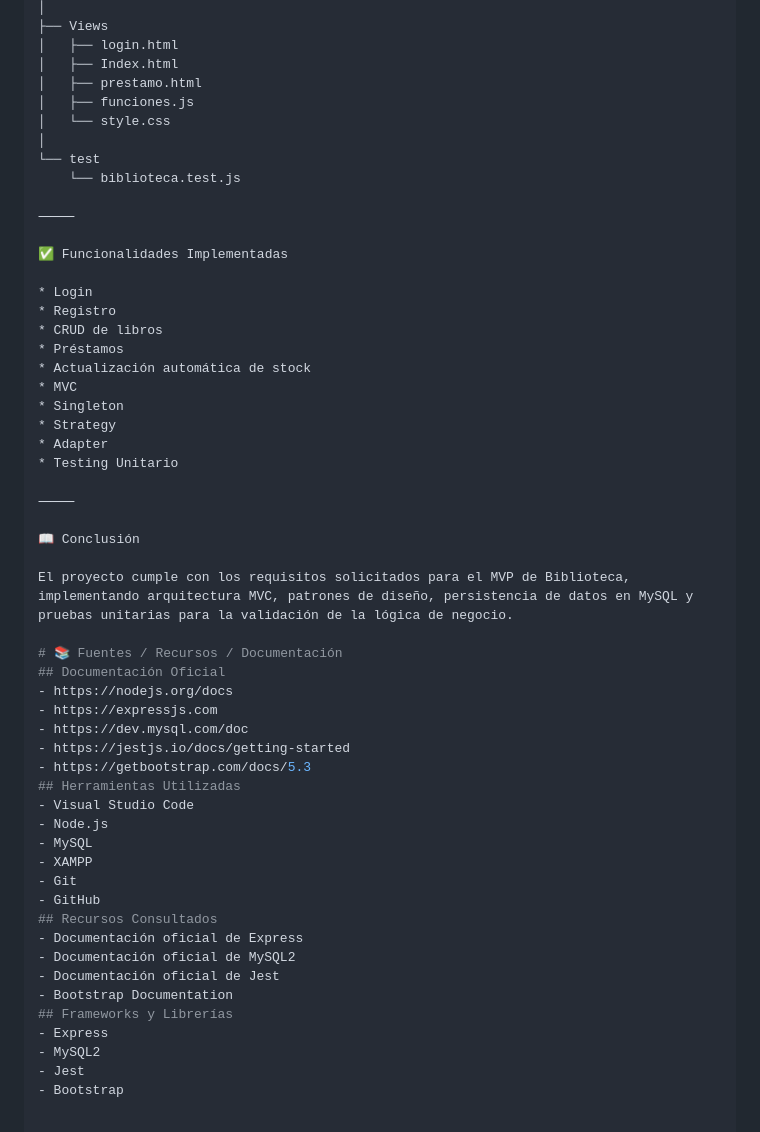
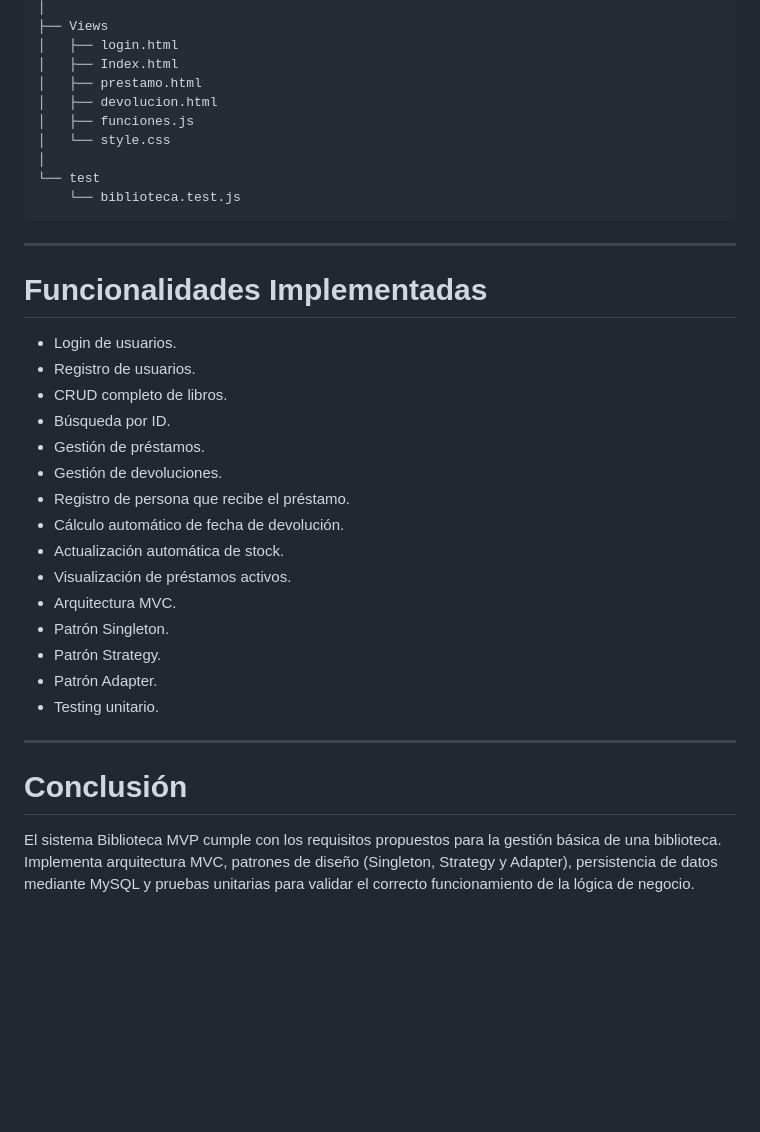
Before and after one commit to LaraLopez10/Lopez_Molina_Evaluacion1, a Markdown page: README.md, the part around one of its changes. GitHub-like rendering; blank space fills up the shorter version.

````diff
--- a/README.md
+++ b/README.md
@@ -179,54 +303,36 @@ Evaluacion1_Lopez_Molina
 │   ├── login.html
 │   ├── Index.html
 │   ├── prestamo.html
+│   ├── devolucion.html
 │   ├── funciones.js
 │   └── style.css
 │
 └── test
     └── biblioteca.test.js
+```
 
-⸻
+---
 
-✅ Funcionalidades Implementadas
+# Funcionalidades Implementadas
 
-* Login
-* Registro
-* CRUD de libros
-* Préstamos
-* Actualización automática de stock
-* MVC
-* Singleton
-* Strategy
-* Adapter
-* Testing Unitario
+* Login de usuarios.
+* Registro de usuarios.
+* CRUD completo de libros.
+* Búsqueda por ID.
+* Gestión de préstamos.
+* Gestión de devoluciones.
+* Registro de persona que recibe el préstamo.
+* Cálculo automático de fecha de devolución.
+* Actualización automática de stock.
+* Visualización de préstamos activos.
+* Arquitectura MVC.
+* Patrón Singleton.
+* Patrón Strategy.
+* Patrón Adapter.
+* Testing unitario.
 
-⸻
+---
 
-📖 Conclusión
+# Conclusión
 
-El proyecto cumple con los requisitos solicitados para el MVP de Biblioteca, implementando arquitectura MVC, patrones de diseño, persistencia de datos en MySQL y pruebas unitarias para la validación de la lógica de negocio.
-
-# 📚 Fuentes / Recursos / Documentación
-## Documentación Oficial
-- https://nodejs.org/docs
-- https://expressjs.com
-- https://dev.mysql.com/doc
-- https://jestjs.io/docs/getting-started
-- https://getbootstrap.com/docs/5.3
-## Herramientas Utilizadas
-- Visual Studio Code
-- Node.js
-- MySQL
-- XAMPP
-- Git
-- GitHub
-## Recursos Consultados
-- Documentación oficial de Express
-- Documentación oficial de MySQL2
-- Documentación oficial de Jest
-- Bootstrap Documentation
-## Frameworks y Librerías
-- Express
-- MySQL2
-- Jest
-- Bootstrap
+El sistema Biblioteca MVP cumple con los requisitos propuestos para la gestión básica de una biblioteca. Implementa arquitectura MVC, patrones de diseño (Singleton, Strategy y Adapter), persistencia de datos mediante MySQL y pruebas unitarias para validar el correcto funcionamiento de la lógica de negocio.
````
Also changed, not shown: other parts of README.md (+225 -101 lines).
